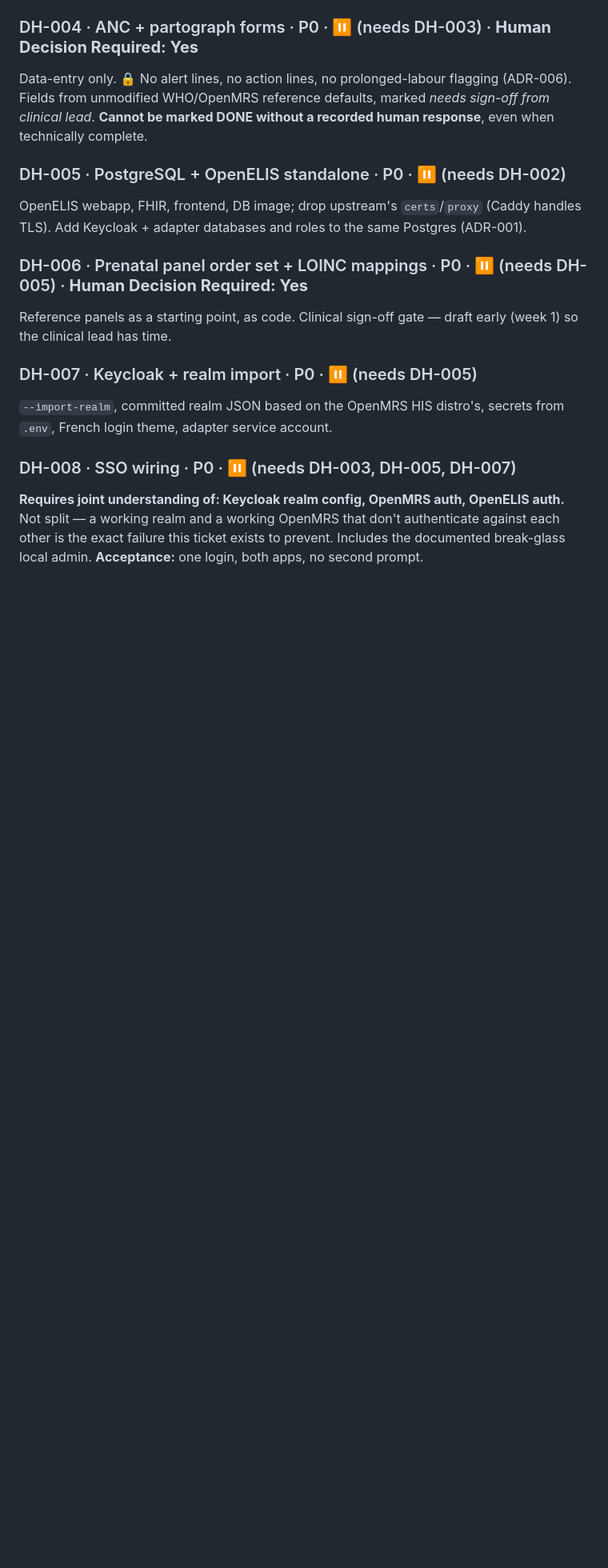
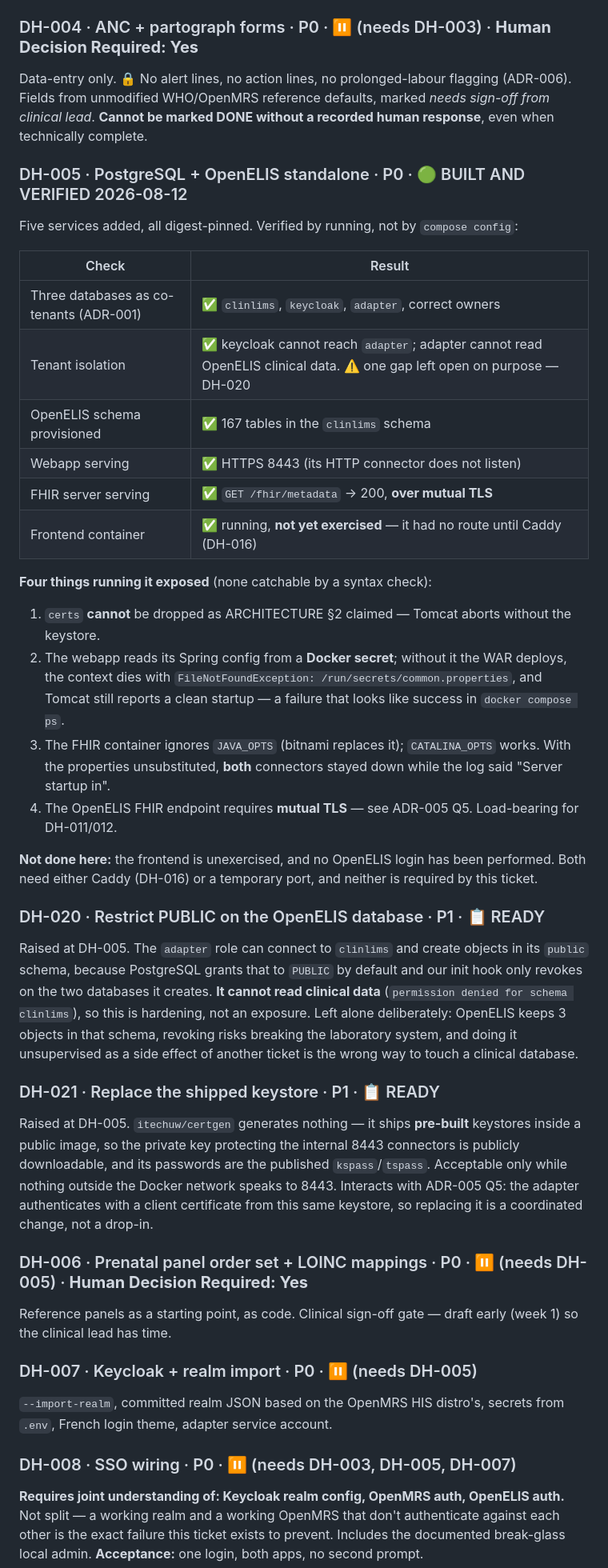
Before and after one commit to brittLiban/d-health, a Markdown page: PROJECT_STATE.md, the part around one of its changes. Shown at 80% size. Rendered like a GitHub page; blank space fills up the shorter version.

Commit message:
docs(state): DH-005 built and verified, DH-019 done, DH-020/021 raised
Co-Authored-By: Claude Opus 5 <noreply@anthropic.com>

```diff
--- a/PROJECT_STATE.md
+++ b/PROJECT_STATE.md
@@ -281,9 +286,44 @@ Data-entry only. 🔒 No alert lines, no action lines, no prolonged-labour flagg
 Fields from unmodified WHO/OpenMRS reference defaults, marked *needs sign-off from clinical lead*.
 **Cannot be marked DONE without a recorded human response**, even when technically complete.
 
-### DH-005 · PostgreSQL + OpenELIS standalone · P0 · ⏸ (needs DH-002)
-OpenELIS webapp, FHIR, frontend, DB image; drop upstream's `certs`/`proxy` (Caddy handles TLS).
-Add Keycloak + adapter databases and roles to the same Postgres (ADR-001).
+### DH-005 · PostgreSQL + OpenELIS standalone · P0 · 🟢 BUILT AND VERIFIED 2026-08-12
+Five services added, all digest-pinned. Verified by running, not by `compose config`:
+
+| Check | Result |
+|---|---|
+| Three databases as co-tenants (ADR-001) | ✅ `clinlims`, `keycloak`, `adapter`, correct owners |
+| Tenant isolation | ✅ keycloak cannot reach `adapter`; adapter cannot read OpenELIS clinical data. ⚠️ one gap left open on purpose — DH-020 |
+| OpenELIS schema provisioned | ✅ 167 tables in the `clinlims` schema |
+| Webapp serving | ✅ HTTPS 8443 (its HTTP connector does not listen) |
+| FHIR server serving | ✅ `GET /fhir/metadata` → 200, **over mutual TLS** |
+| Frontend container | ✅ running, **not yet exercised** — it had no route until Caddy (DH-016) |
+
+**Four things running it exposed** (none catchable by a syntax check):
+1. `certs` **cannot** be dropped as ARCHITECTURE §2 claimed — Tomcat aborts without the keystore.
+2. The webapp reads its Spring config from a **Docker secret**; without it the WAR deploys, the
+   context dies with `FileNotFoundException: /run/secrets/common.properties`, and Tomcat still
+   reports a clean startup — a failure that looks like success in `docker compose ps`.
+3. The FHIR container ignores `JAVA_OPTS` (bitnami replaces it); `CATALINA_OPTS` works. With the
+   properties unsubstituted, **both** connectors stayed down while the log said "Server startup in".
+4. The OpenELIS FHIR endpoint requires **mutual TLS** — see ADR-005 Q5. Load-bearing for DH-011/012.
+
+**Not done here:** the frontend is unexercised, and no OpenELIS login has been performed. Both need
+either Caddy (DH-016) or a temporary port, and neither is required by this ticket.
+
+### DH-020 · Restrict PUBLIC on the OpenELIS database · P1 · 📋 READY
+Raised at DH-005. The `adapter` role can connect to `clinlims` and create objects in its `public`
+schema, because PostgreSQL grants that to `PUBLIC` by default and our init hook only revokes on the
+two databases it creates. **It cannot read clinical data** (`permission denied for schema clinlims`),
+so this is hardening, not an exposure. Left alone deliberately: OpenELIS keeps 3 objects in that
+schema, revoking risks breaking the laboratory system, and doing it unsupervised as a side effect of
+another ticket is the wrong way to touch a clinical database.
+
+### DH-021 · Replace the shipped keystore · P1 · 📋 READY
+Raised at DH-005. `itechuw/certgen` generates nothing — it ships **pre-built** keystores inside a
+public image, so the private key protecting the internal 8443 connectors is publicly downloadable,
+and its passwords are the published `kspass`/`tspass`. Acceptable only while nothing outside the
+Docker network speaks to 8443. Interacts with ADR-005 Q5: the adapter authenticates with a client
+certificate from this same keystore, so replacing it is a coordinated change, not a drop-in.
 
 ### DH-006 · Prenatal panel order set + LOINC mappings · P0 · ⏸ (needs DH-005) · **Human Decision Required: Yes**
 Reference panels as a starting point, as code. Clinical sign-off gate — draft early (week 1) so
```
Also changed, not shown: other parts of PROJECT_STATE.md (+8 -3 lines).
